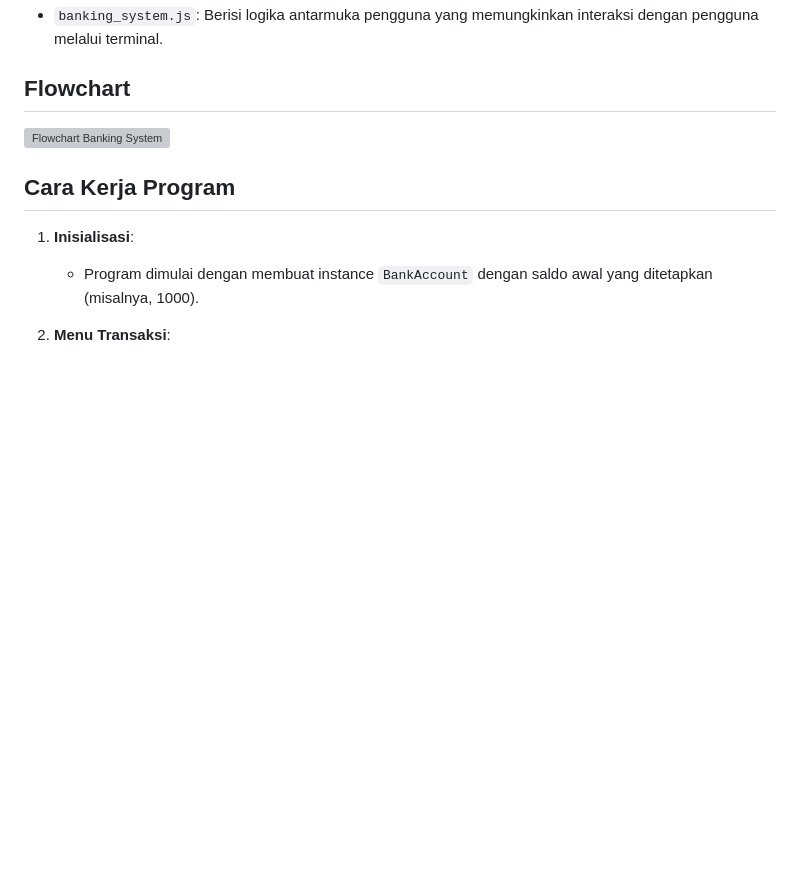
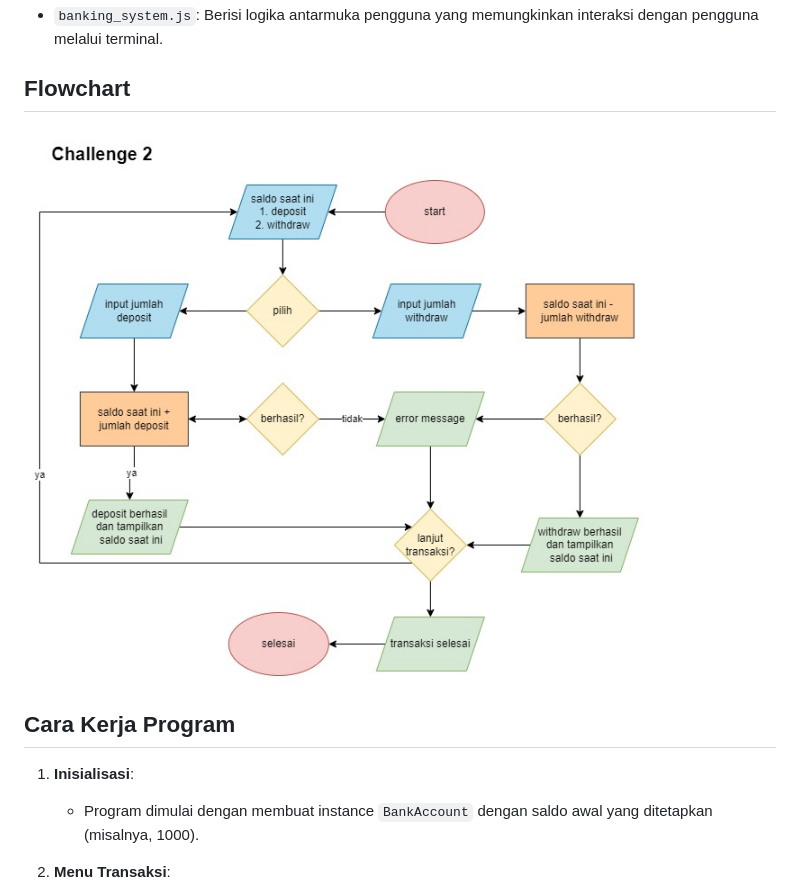
Before and after one commit to chacabilla/f-bee24001186-km7-sal-bankingsystem-ch2, a Markdown page: README.md, the part around the change. Rendered like a GitHub page; pictures changed too: assets/flowchart-ch2.jpg (added); blank space fills up the shorter version; grey boxes are pictures that could not be loaded.

Commit message:
fix: change flowchart image

```diff
--- a/README.md
+++ b/README.md
@@ -5,7 +5,7 @@
 
 ## Flowchart
 
-![Flowchart Banking System](D:\latihan\flowchart-ch2.jpg "Flowchart Banking System")
+![Flowchart Banking System](/assets/flowchart-ch2.jpg "Flowchart Banking System")
 
 ## Cara Kerja Program
 
```
